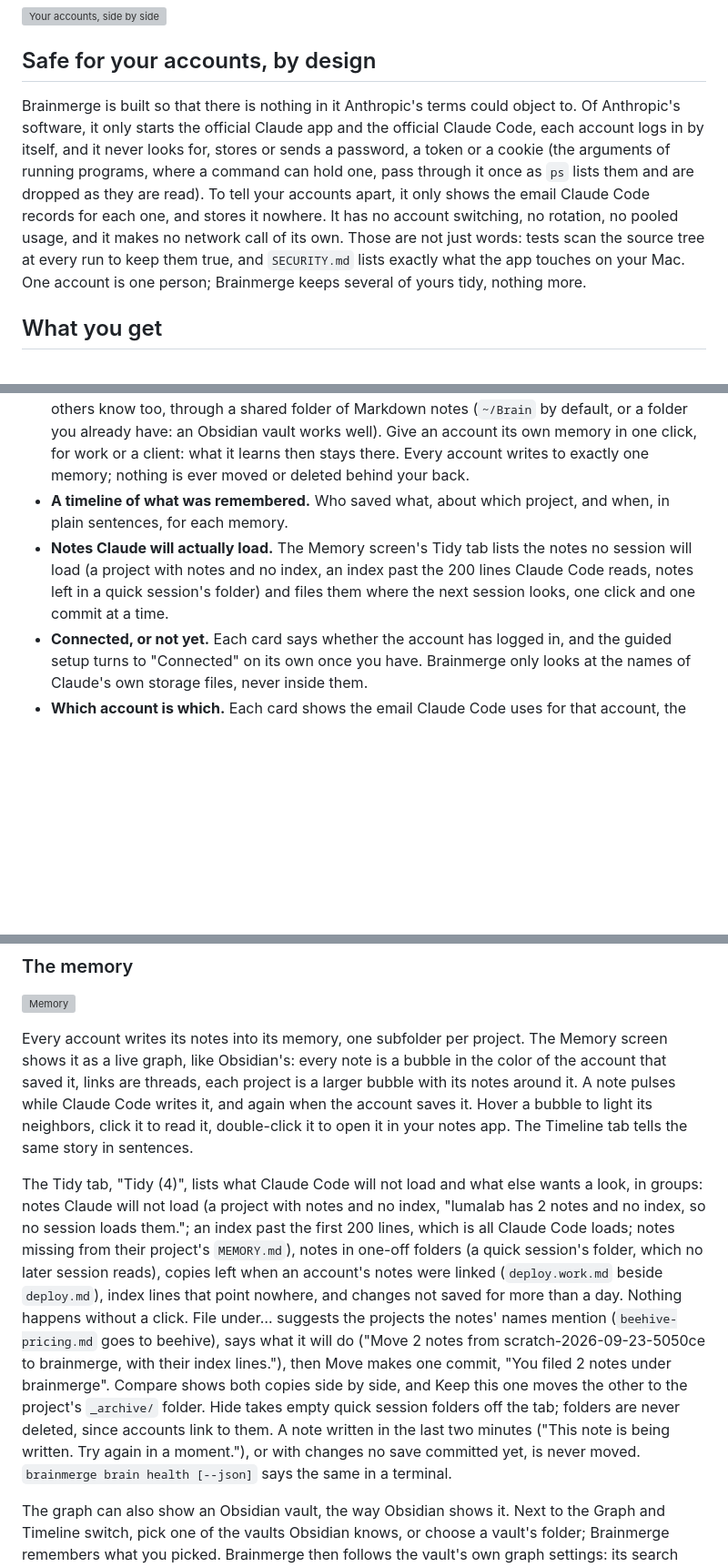
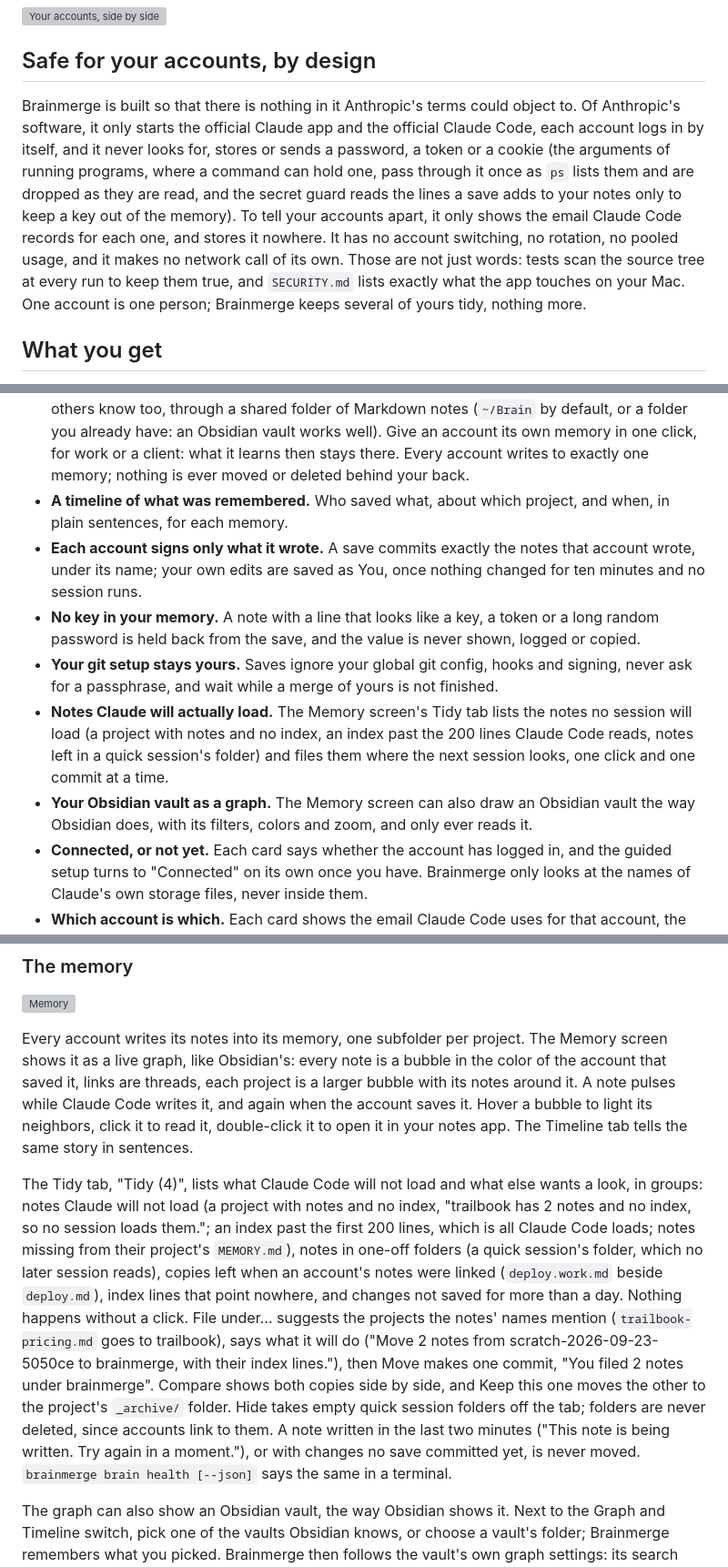
Before and after one commit to ruben4reall/brainmerge, a Markdown page: README.md, 3 parts joined by grey strips. Shown at 91% size. Rendered like a GitHub page; blank space fills up the shorter version; grey boxes are pictures that could not be loaded.

```diff
--- a/README.md
+++ b/README.md
@@ -27,14 +27,18 @@ Brainmerge is a native macOS app that turns each of your Claude accounts into a
 
 ## Safe for your accounts, by design
 
-Brainmerge is built so that there is nothing in it Anthropic's terms could object to. Of Anthropic's software, it only starts the official Claude app and the official Claude Code, each account logs in by itself, and it never looks for, stores or sends a password, a token or a cookie (the arguments of running programs, where a command can hold one, pass through it once as `ps` lists them and are dropped as they are read). To tell your accounts apart, it only shows the email Claude Code records for each one, and stores it nowhere. It has no account switching, no rotation, no pooled usage, and it makes no network call of its own. Those are not just words: tests scan the source tree at every run to keep them true, and `SECURITY.md` lists exactly what the app touches on your Mac. One account is one person; Brainmerge keeps several of yours tidy, nothing more.
+Brainmerge is built so that there is nothing in it Anthropic's terms could object to. Of Anthropic's software, it only starts the official Claude app and the official Claude Code, each account logs in by itself, and it never looks for, stores or sends a password, a token or a cookie (the arguments of running programs, where a command can hold one, pass through it once as `ps` lists them and are dropped as they are read, and the secret guard reads the lines a save adds to your notes only to keep a key out of the memory). To tell your accounts apart, it only shows the email Claude Code records for each one, and stores it nowhere. It has no account switching, no rotation, no pooled usage, and it makes no network call of its own. Those are not just words: tests scan the source tree at every run to keep them true, and `SECURITY.md` lists exactly what the app touches on your Mac. One account is one person; Brainmerge keeps several of yours tidy, nothing more.
 
 ## What you get
 
 - **One app per account.** A personal account and a business one, a client's, a team's: up to fifty. Each has a name, a color or a photo, a note, and an app of its own in `~/Applications/Brainmerge` that you can drag to the Dock. Open, quit, edit, remove, from buttons.
 - **One memory, or one each.** What Claude Code learns about a project in one account, the others know too, through a shared folder of Markdown notes (`~/Brain` by default, or a folder you already have: an Obsidian vault works well). Give an account its own memory in one click, for work or a client: what it learns then stays there. Every account writes to exactly one memory; nothing is ever moved or deleted behind your back.
 - **A timeline of what was remembered.** Who saved what, about which project, and when, in plain sentences, for each memory.
+- **Each account signs only what it wrote.** A save commits exactly the notes that account wrote, under its name; your own edits are saved as You, once nothing changed for ten minutes and no session runs.
+- **No key in your memory.** A note with a line that looks like a key, a token or a long random password is held back from the save, and the value is never shown, logged or copied.
+- **Your git setup stays yours.** Saves ignore your global git config, hooks and signing, never ask for a passphrase, and wait while a merge of yours is not finished.
 - **Notes Claude will actually load.** The Memory screen's Tidy tab lists the notes no session will load (a project with notes and no index, an index past the 200 lines Claude Code reads, notes left in a quick session's folder) and files them where the next session looks, one click and one commit at a time.
+- **Your Obsidian vault as a graph.** The Memory screen can also draw an Obsidian vault the way Obsidian does, with its filters, colors and zoom, and only ever reads it.
 - **Connected, or not yet.** Each card says whether the account has logged in, and the guided setup turns to "Connected" on its own once you have. Brainmerge only looks at the names of Claude's own storage files, never inside them.
 - **Which account is which.** Each card shows the email Claude Code uses for that account, the search finds it, and two accounts on the same Claude account are pointed out. When the names ended up on each other's account, the edit sheet offers to swap them, once you confirm. Claude Code's display name can become the name, never without a click.
 - **Alive.** When Claude updates itself, the accounts that keep a copy of it (the ones with their own Dock icon) are rebuilt for the new version, on their own or with one click. Claude's version is checked every few minutes and whenever the window comes to the front. The other accounts' windows opened before the update say so on their card and in the sidebar, with a Restart button (or Restart When Idle, once their Claude Code sessions end, which you can cancel from the same menu). If Claude's own restart brings it back on the first account's folders, Brainmerge says so and offers to reopen the right account. Nothing is quit without a click.
@@ -76,7 +89,7 @@ Editing an account changes everything in one place: name, color or photo, note,
 
 Every account writes its notes into its memory, one subfolder per project. The Memory screen shows it as a live graph, like Obsidian's: every note is a bubble in the color of the account that saved it, links are threads, each project is a larger bubble with its notes around it. A note pulses while Claude Code writes it, and again when the account saves it. Hover a bubble to light its neighbors, click it to read it, double-click it to open it in your notes app. The Timeline tab tells the same story in sentences.
 
-The Tidy tab, "Tidy (4)", lists what Claude Code will not load and what else wants a look, in groups: notes Claude will not load (a project with notes and no index, "lumalab has 2 notes and no index, so no session loads them."; an index past the first 200 lines, which is all Claude Code loads; notes missing from their project's `MEMORY.md`), notes in one-off folders (a quick session's folder, which no later session reads), copies left when an account's notes were linked (`deploy.work.md` beside `deploy.md`), index lines that point nowhere, and changes not saved for more than a day. Nothing happens without a click. File under… suggests the projects the notes' names mention (`beehive-pricing.md` goes to beehive), says what it will do ("Move 2 notes from scratch-2026-09-23-5050ce to brainmerge, with their index lines."), then Move makes one commit, "You filed 2 notes under brainmerge". Compare shows both copies side by side, and Keep this one moves the other to the project's `_archive/` folder. Hide takes empty quick session folders off the tab; folders are never deleted, since accounts link to them. A note written in the last two minutes ("This note is being written. Try again in a moment."), or with changes no save committed yet, is never moved. `brainmerge brain health [--json]` says the same in a terminal.
+The Tidy tab, "Tidy (4)", lists what Claude Code will not load and what else wants a look, in groups: notes Claude will not load (a project with notes and no index, "trailbook has 2 notes and no index, so no session loads them."; an index past the first 200 lines, which is all Claude Code loads; notes missing from their project's `MEMORY.md`), notes in one-off folders (a quick session's folder, which no later session reads), copies left when an account's notes were linked (`deploy.work.md` beside `deploy.md`), index lines that point nowhere, and changes not saved for more than a day. Nothing happens without a click. File under… suggests the projects the notes' names mention (`trailbook-pricing.md` goes to trailbook), says what it will do ("Move 2 notes from scratch-2026-09-23-5050ce to brainmerge, with their index lines."), then Move makes one commit, "You filed 2 notes under brainmerge". Compare shows both copies side by side, and Keep this one moves the other to the project's `_archive/` folder. Hide takes empty quick session folders off the tab; folders are never deleted, since accounts link to them. A note written in the last two minutes ("This note is being written. Try again in a moment."), or with changes no save committed yet, is never moved. `brainmerge brain health [--json]` says the same in a terminal.
 
 The graph can also show an Obsidian vault, the way Obsidian shows it. Next to the Graph and Timeline switch, pick one of the vaults Obsidian knows, or choose a vault's folder; Brainmerge remembers what you picked. Brainmerge then follows the vault's own graph settings: its search filter and Excluded files, its color groups, orphans, attachments and unresolved links, its forces, sizes and saved zoom, all read again when you change them in Obsidian. Labels fade in as you zoom, hovering a note lights its links and fades the rest, one click opens the note in Obsidian, and a secondary click shows it here. The vault is only read, on your Mac: Brainmerge never writes to it. A vault in Documents, iCloud Drive or another place macOS guards is only read once you pick it, so macOS may ask you then, once, to let Brainmerge read that folder; opening the Memory screen never asks.
 
```
Also changed, not shown: other parts of README.md (+15 -6 lines).
